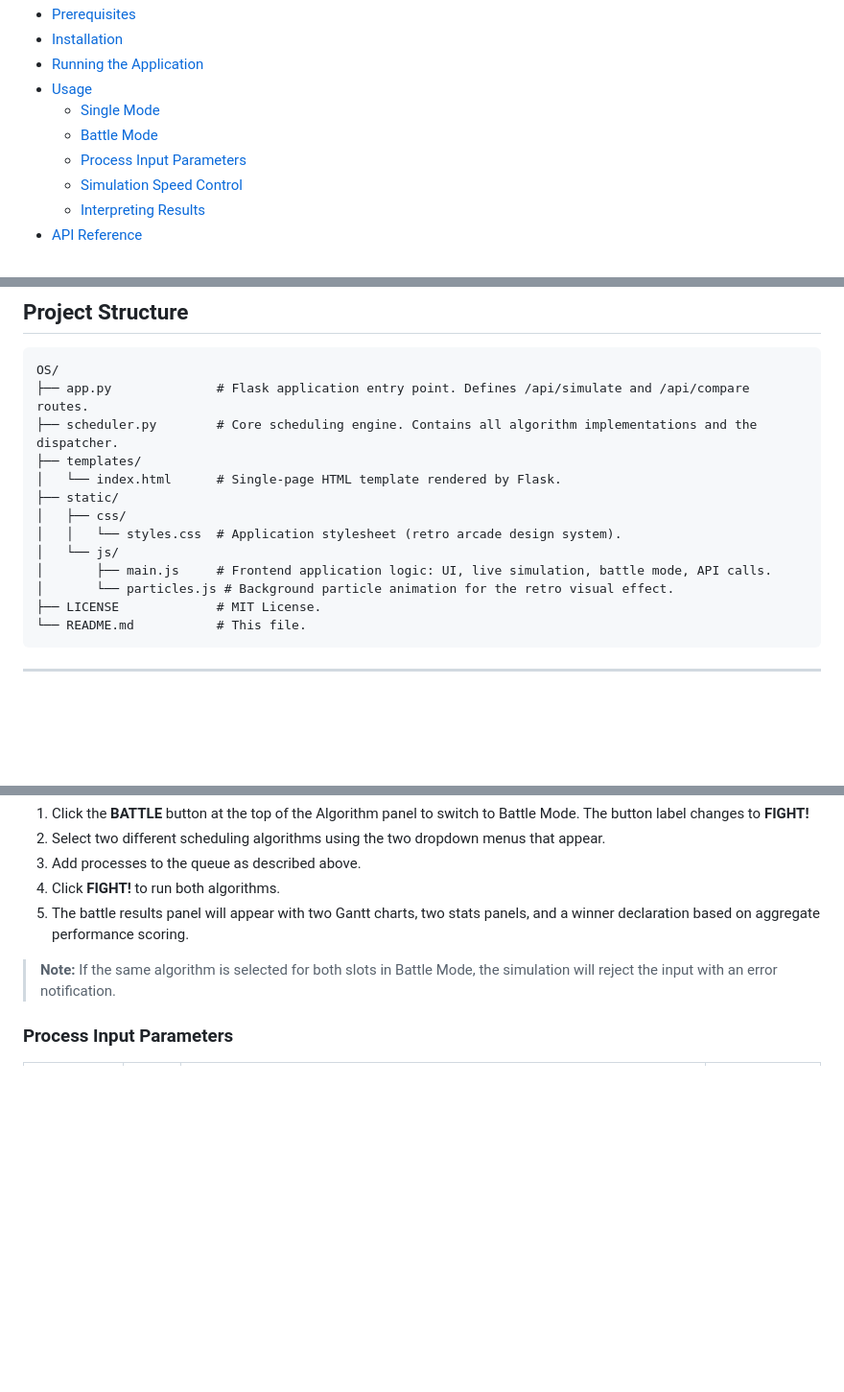
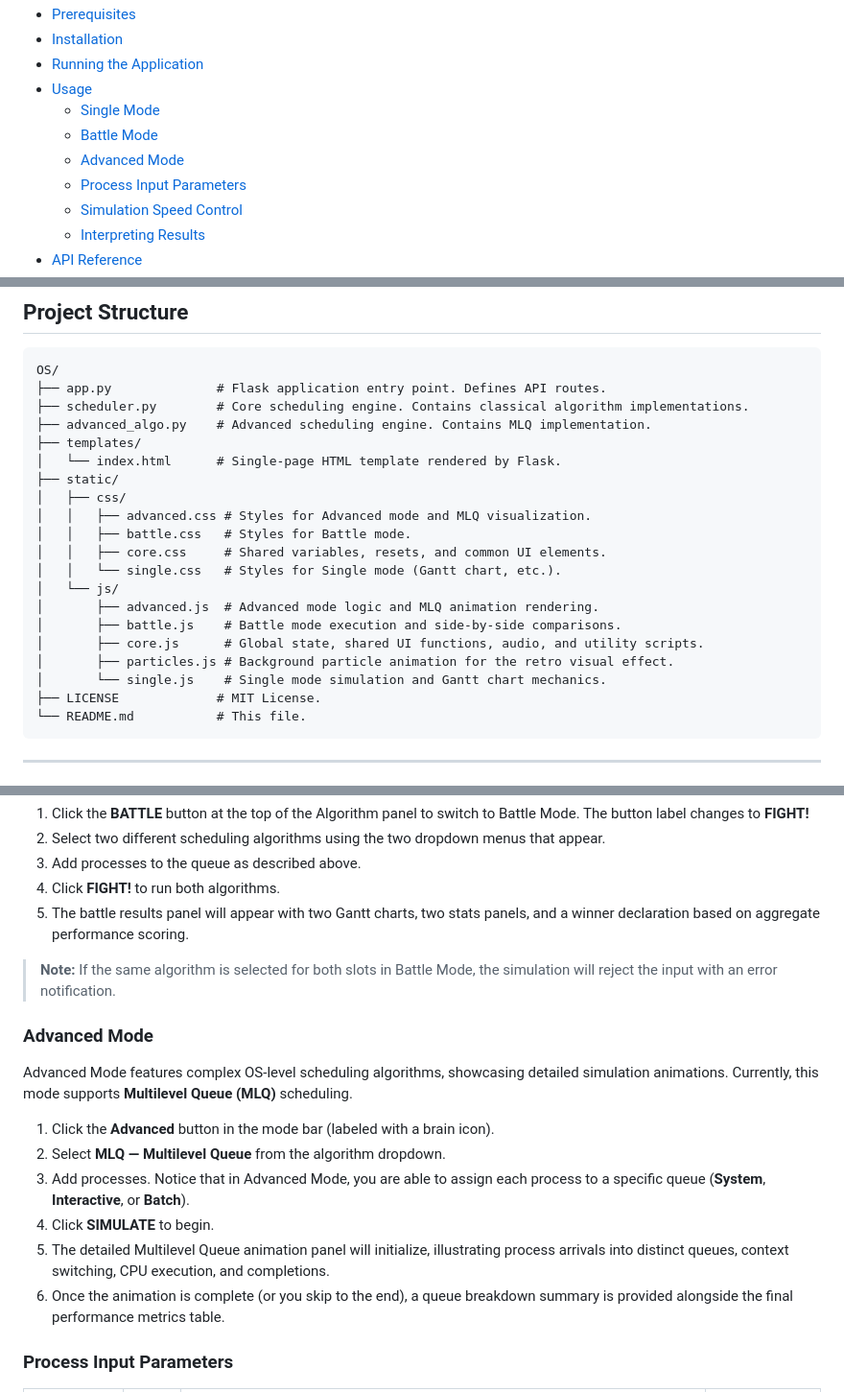
Before and after one commit to Arham-Qureshi/Algo-Wars, a Markdown page: README.md, 3 parts joined by grey strips. Shown at 96% size. Rendered like a GitHub page; blank space fills up the shorter version.

````diff
--- a/README.md
+++ b/README.md
@@ -21,6 +21,7 @@ Algo-Wars is a professional browser-based interactive CPU scheduling simulator b
 - [Usage](#usage)
   - [Single Mode](#single-mode)
   - [Battle Mode](#battle-mode)
+  - [Advanced Mode](#advanced-mode)
   - [Process Input Parameters](#process-input-parameters)
   - [Simulation Speed Control](#simulation-speed-control)
   - [Interpreting Results](#interpreting-results)
@@ -96,16 +98,23 @@ The simulator supports the following classical CPU scheduling algorithms. Config
 
 ```
 OS/
-├── app.py              # Flask application entry point. Defines /api/simulate and /api/compare routes.
-├── scheduler.py        # Core scheduling engine. Contains all algorithm implementations and the dispatcher.
+├── app.py              # Flask application entry point. Defines API routes.
+├── scheduler.py        # Core scheduling engine. Contains classical algorithm implementations.
+├── advanced_algo.py    # Advanced scheduling engine. Contains MLQ implementation.
 ├── templates/
 │   └── index.html      # Single-page HTML template rendered by Flask.
 ├── static/
 │   ├── css/
-│   │   └── styles.css  # Application stylesheet (retro arcade design system).
+│   │   ├── advanced.css # Styles for Advanced mode and MLQ visualization.
+│   │   ├── battle.css   # Styles for Battle mode.
+│   │   ├── core.css     # Shared variables, resets, and common UI elements.
+│   │   └── single.css   # Styles for Single mode (Gantt chart, etc.).
 │   └── js/
-│       ├── main.js     # Frontend application logic: UI, live simulation, battle mode, API calls.
-│       └── particles.js # Background particle animation for the retro visual effect.
+│       ├── advanced.js  # Advanced mode logic and MLQ animation rendering.
+│       ├── battle.js    # Battle mode execution and side-by-side comparisons.
+│       ├── core.js      # Global state, shared UI functions, audio, and utility scripts.
+│       ├── particles.js # Background particle animation for the retro visual effect.
+│       └── single.js    # Single mode simulation and Gantt chart mechanics.
 ├── LICENSE             # MIT License.
 └── README.md           # This file.
 ```
@@ -198,6 +207,17 @@ Battle Mode submits the same process set to two different algorithms simultaneou
 5. The battle results panel will appear with two Gantt charts, two stats panels, and a winner declaration based on aggregate performance scoring.
 
 > **Note:** If the same algorithm is selected for both slots in Battle Mode, the simulation will reject the input with an error notification.
+
+### Advanced Mode
+
+Advanced Mode features complex OS-level scheduling algorithms, showcasing detailed simulation animations. Currently, this mode supports **Multilevel Queue (MLQ)** scheduling.
+
+1. Click the **Advanced** button in the mode bar (labeled with a brain icon).
+2. Select **MLQ — Multilevel Queue** from the algorithm dropdown.
+3. Add processes. Notice that in Advanced Mode, you are able to assign each process to a specific queue (**System**, **Interactive**, or **Batch**).
+4. Click **SIMULATE** to begin.
+5. The detailed Multilevel Queue animation panel will initialize, illustrating process arrivals into distinct queues, context switching, CPU execution, and completions.
+6. Once the animation is complete (or you skip to the end), a queue breakdown summary is provided alongside the final performance metrics table.
 
 ### Process Input Parameters
 
````
Also changed, not shown: other parts of README.md (+1 -0 lines).
